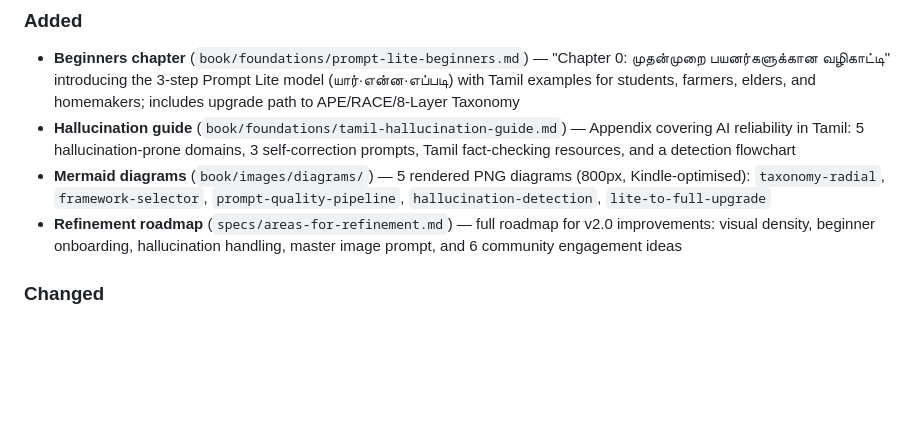
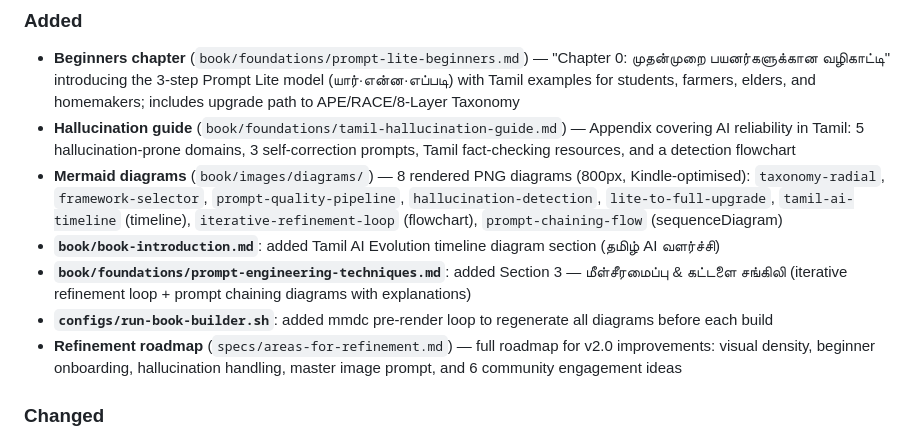
Before and after one commit to kpassoubady/tamil-prompt-standard, a Markdown page: CHANGELOG.md, the part around the change. Drawn GitHub-style; blank space fills up the shorter version.

Commit message:
docs: update CHANGELOG for diagram additions and build pipeline
Co-Authored-By: Claude Sonnet 4.6 <noreply@anthropic.com>

```diff
--- a/CHANGELOG.md
+++ b/CHANGELOG.md
@@ -11,7 +11,10 @@ and this project adheres to [Semantic Versioning](https://semver.org/spec/v2.0.0
 
 - **Beginners chapter** (`book/foundations/prompt-lite-beginners.md`) — "Chapter 0: முதன்முறை பயனர்களுக்கான வழிகாட்டி" introducing the 3-step Prompt Lite model (யார்·என்ன·எப்படி) with Tamil examples for students, farmers, elders, and homemakers; includes upgrade path to APE/RACE/8-Layer Taxonomy
 - **Hallucination guide** (`book/foundations/tamil-hallucination-guide.md`) — Appendix covering AI reliability in Tamil: 5 hallucination-prone domains, 3 self-correction prompts, Tamil fact-checking resources, and a detection flowchart
-- **Mermaid diagrams** (`book/images/diagrams/`) — 5 rendered PNG diagrams (800px, Kindle-optimised): `taxonomy-radial`, `framework-selector`, `prompt-quality-pipeline`, `hallucination-detection`, `lite-to-full-upgrade`
+- **Mermaid diagrams** (`book/images/diagrams/`) — 8 rendered PNG diagrams (800px, Kindle-optimised): `taxonomy-radial`, `framework-selector`, `prompt-quality-pipeline`, `hallucination-detection`, `lite-to-full-upgrade`, `tamil-ai-timeline` (timeline), `iterative-refinement-loop` (flowchart), `prompt-chaining-flow` (sequenceDiagram)
+- **`book/book-introduction.md`**: added Tamil AI Evolution timeline diagram section (தமிழ் AI வளர்ச்சி)
+- **`book/foundations/prompt-engineering-techniques.md`**: added Section 3 — மீள்சீரமைப்பு & கட்டளை சங்கிலி (iterative refinement loop + prompt chaining diagrams with explanations)
+- **`configs/run-book-builder.sh`**: added mmdc pre-render loop to regenerate all diagrams before each build
 - **Refinement roadmap** (`specs/areas-for-refinement.md`) — full roadmap for v2.0 improvements: visual density, beginner onboarding, hallucination handling, master image prompt, and 6 community engagement ideas
 
 ### Changed
```
